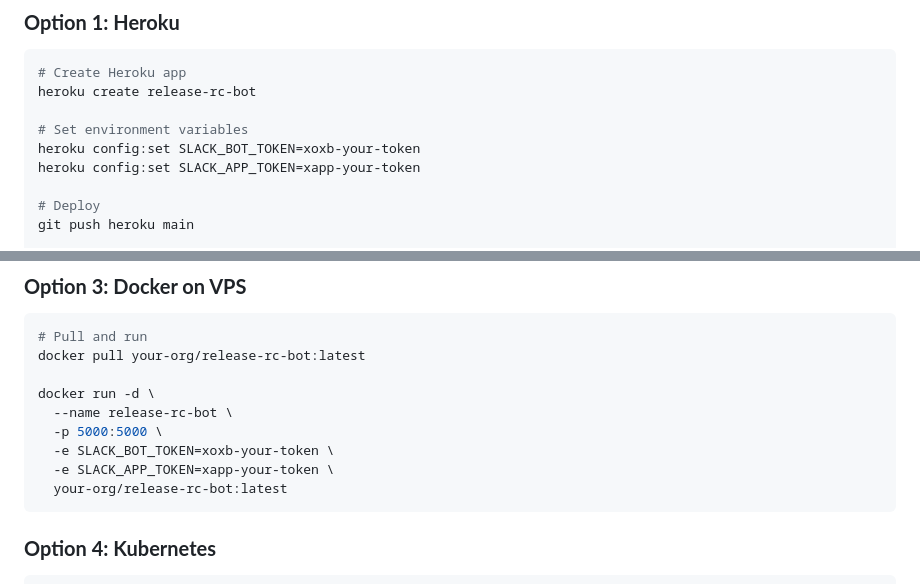
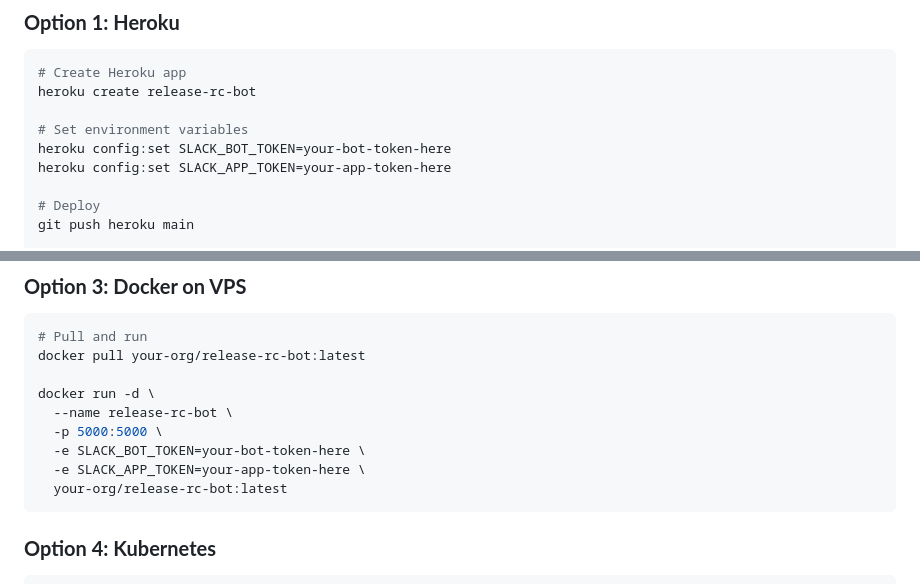
Before and after one commit to ArnoldoM23/automated-release-rc, a Markdown page: slack_bot/README.md, 2 parts joined by grey strips. Drawn GitHub-style.

````diff
--- a/slack_bot/README.md
+++ b/slack_bot/README.md
@@ -244,8 +244,8 @@ Their changes will be removed from the release branch.
 heroku create release-rc-bot
 
 # Set environment variables
-heroku config:set SLACK_BOT_TOKEN=xoxb-your-token
-heroku config:set SLACK_APP_TOKEN=xapp-your-token
+heroku config:set SLACK_BOT_TOKEN=your-bot-token-here
+heroku config:set SLACK_APP_TOKEN=your-app-token-here
 
 # Deploy
 git push heroku main
@@ -278,8 +278,8 @@ docker pull your-org/release-rc-bot:latest
 docker run -d \
   --name release-rc-bot \
   -p 5000:5000 \
-  -e SLACK_BOT_TOKEN=xoxb-your-token \
-  -e SLACK_APP_TOKEN=xapp-your-token \
+  -e SLACK_BOT_TOKEN=your-bot-token-here \
+  -e SLACK_APP_TOKEN=your-app-token-here \
   your-org/release-rc-bot:latest
 ```
 
````
Also changed, not shown: other parts of slack_bot/README.md (+8 -8 lines), slack_bot/DEPLOYMENT.md (+2 -2 lines).
